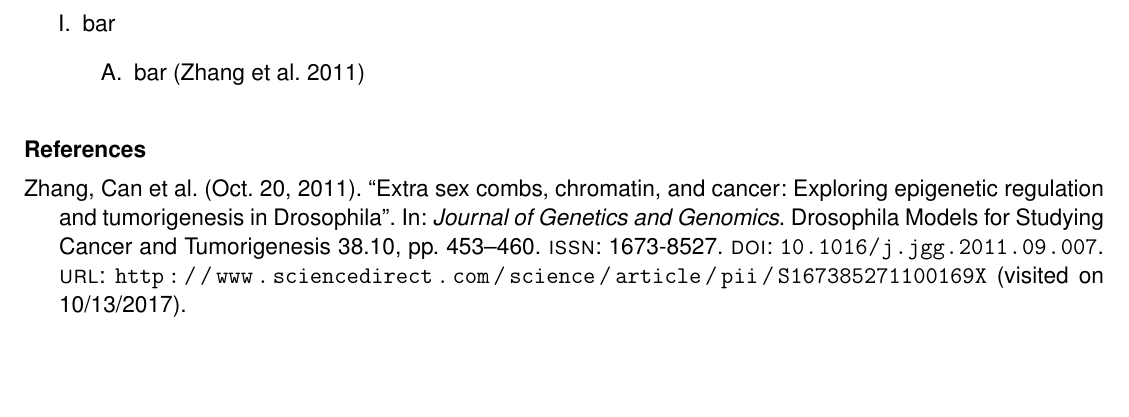
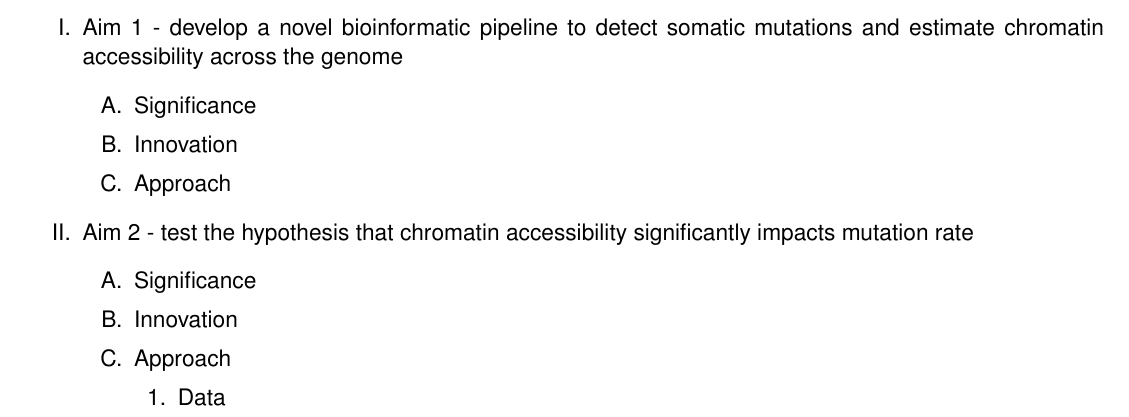
Before and after one commit to adamjorr/comps, a LaTeX document (chromatin-mutation/outline.tex, which reads chromatin-mutation/header.tex): part of the page, cut at the place of the change, the shorter picture padded with empty space. Compiled offline with pdfLaTeX.

```diff
--- a/chromatin-mutation/header.tex
+++ b/chromatin-mutation/header.tex
@@ -8,7 +8,7 @@
 \usepackage{textcomp}
 \usepackage[scaled]{helvet}
 \usepackage[compact,tiny]{titlesec}
-\usepackage[style=authoryear, citestyle=authoryear]{biblatex}
+\usepackage[style=nature, citestyle=authoryear]{biblatex}
 \renewcommand{\familydefault}{\sfdefault}
 \pagenumbering{gobble}
 \bibliography{comps.bib}
--- a/chromatin-mutation/outline.tex
+++ b/chromatin-mutation/outline.tex
@@ -1,12 +1,55 @@
 \input{header}
 \usepackage{outline}
 
+% \item bar \parencite{zhang_extra_2011}
+
 \begin{document}
 
+% • What do you intend to do?
+% • Why is this worth doing or the significance of the research? How is it innovative?
+% • What has already been done in general, and what have other researchers done
+% in this field? Use appropriate references. What will this new work add to the field
+% of knowledge?
+% • What have you (and your collaborators) done to establish the feasibility of what
+% you are proposing to do?
+% • How will the research be accomplished? Who? What? When? Where? Why?
+
+% 1. Make sure that all sections are internally consistent and that they dovetail with each
+% other. Use a numbering system, and make sections easy to find. Lead the reviewers
+% through your research plan. One person should revise and edit the final draft.
+% 2. Show knowledge of recent literature and explain how the proposed research will
+% further what is already known.
+% 3. Emphasize how some combination of a novel hypothesis, important preliminary
+% data, a new experimental system and/or a new experimental approach will enable
+% important progress to be made.
+% 4. Establish credibility of the proposed principal investigator and the collaborating
+% researchers.
+
+% 12 pages
+% Significance : Recommended Length: Approximately 1-2 pages
+% Innovation : Recommended Length: The recommended length of the innovation section is 1/2-1
+% Approach : Recommended Length: The maximum recommended length of the approach section is 9-10 pages.
+
+% 6 pages
+% Significance : Recommended Length: Approximately 0.5-1 pages
+% Innovation : Recommended Length: The recommended length of the innovation section is 0.25-0.5
+% Approach : Recommended Length: The maximum recommended length of the approach section is 4.5-5 pages.
+
 \begin{outline}
-\item bar
+\item Aim 1 - develop a novel bioinformatic pipeline to detect somatic mutations and estimate chromatin accessibility across the genome
 	\begin{outline}
-		\item bar \parencite{zhang_extra_2011}
+		\item Significance
+		\item Innovation
+		\item Approach
+	\end{outline}
+\item Aim 2 - test the hypothesis that chromatin accessibility significantly impacts mutation rate
+	\begin{outline}
+		\item Significance
+		\item Innovation
+		\item Approach
+		\begin{outline}
+			\item Data
+		\end{outline}
 	\end{outline}
 \end{outline}
 
```
Also changed, not shown: chromatin-mutation/Orr_comprehensive.tex (+6 -0 lines), grant_suggestions.pdf (added).
